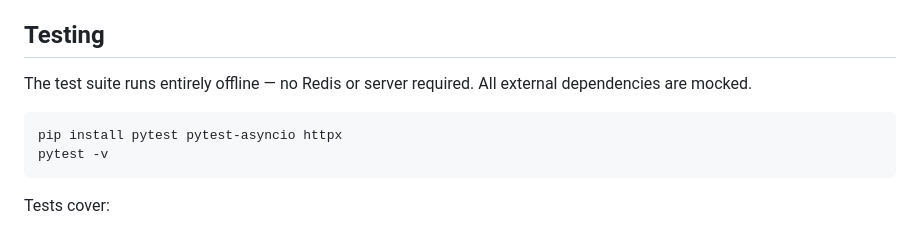
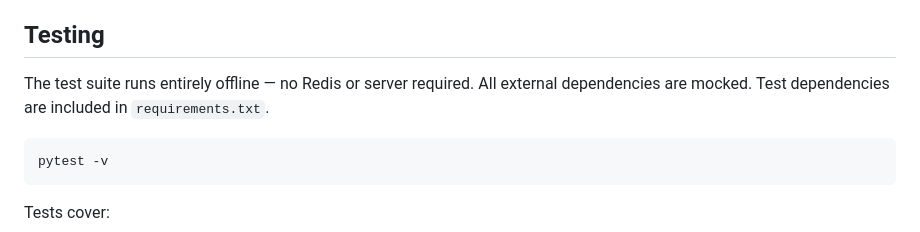
Before and after one commit to onexdata/stock-portfolio-analysis, a Markdown page: README.md, the part around the change. Rendered like a GitHub page.

Commit message:
Remove redundant install step from Testing section
Test deps are already in requirements.txt, no separate install needed.

Co-Authored-By: Claude Opus 4.6 <noreply@anthropic.com>

````diff
--- a/README.md
+++ b/README.md
@@ -85,10 +85,9 @@ Done — received 5 GOOGL results.
 
 ## Testing
 
-The test suite runs entirely offline — no Redis or server required. All external dependencies are mocked.
+The test suite runs entirely offline — no Redis or server required. All external dependencies are mocked. Test dependencies are included in `requirements.txt`.
 
 ```bash
-pip install pytest pytest-asyncio httpx
 pytest -v
 ```
 
````
